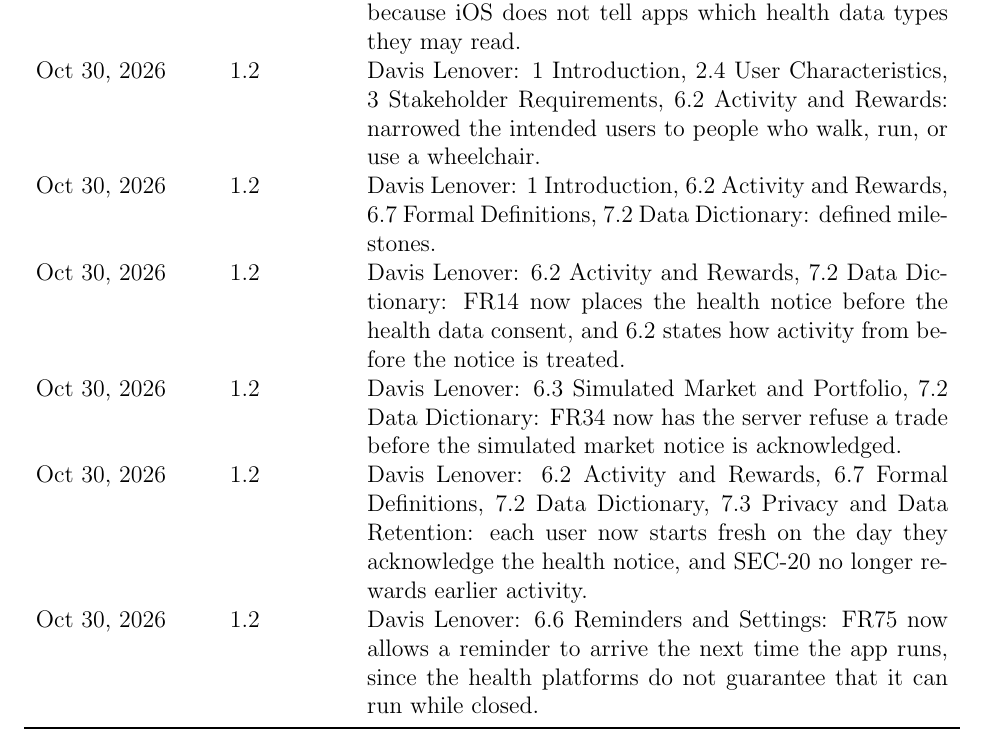
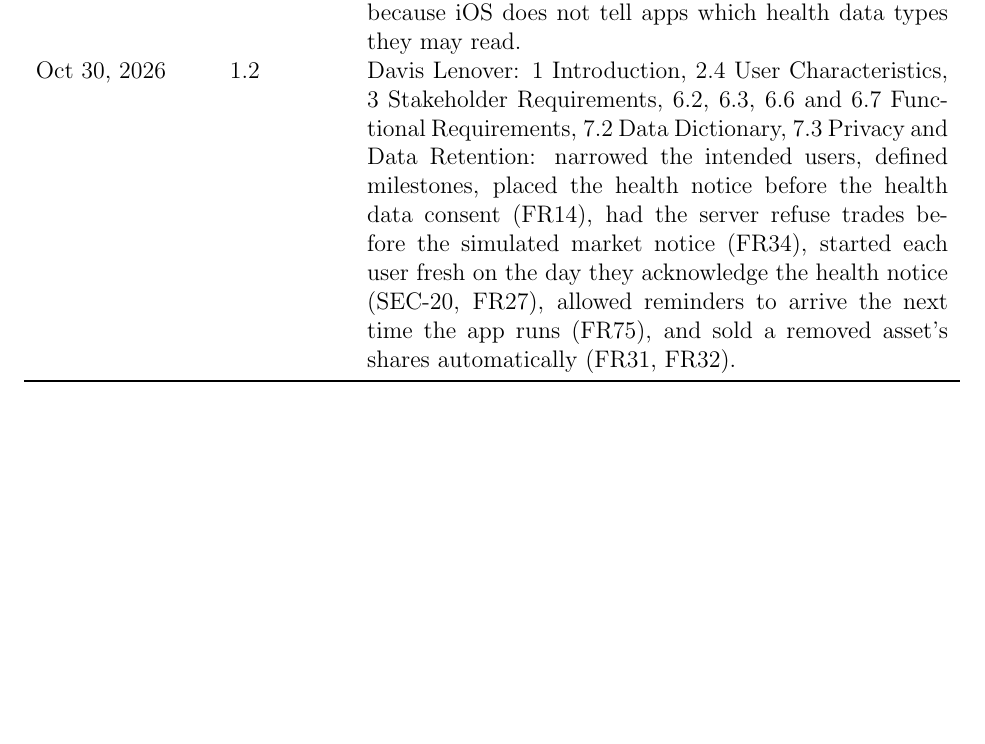
Before and after one commit to davislenover/BurnNEarn, a LaTeX document (docs/SRS-IEEE/SRS.tex): part of page 4 of 78 before the commit and part of page 4 of 77 after it, cut so that both start at the same text, the shorter picture padded with empty space. Compiled offline with pdfLaTeX; a LaTeX package or settings file that is missing is left out.

Commit message:
Sell a removed asset's shares automatically in FR31 and FR32

```diff
--- a/docs/SRS-IEEE/SRS.tex
+++ b/docs/SRS-IEEE/SRS.tex
@@ -138,23 +138,13 @@ Oct 27, 2026 & 1.1 & Davis Lenover: 6.6 Reminders and Settings, FR77
 revised because iOS does not tell apps which health data types they may
 read.\\
 Oct 30, 2026 & 1.2 & Davis Lenover: 1 Introduction, 2.4 User Characteristics,
-3 Stakeholder Requirements, 6.2 Activity and Rewards: narrowed the intended
-users to people who walk, run, or use a wheelchair.\\
-Oct 30, 2026 & 1.2 & Davis Lenover: 1 Introduction, 6.2 Activity and Rewards,
-6.7 Formal Definitions, 7.2 Data Dictionary: defined milestones.\\
-Oct 30, 2026 & 1.2 & Davis Lenover: 6.2 Activity and Rewards, 7.2 Data
-Dictionary: FR14 now places the health notice before the health data consent,
-and 6.2 states how activity from before the notice is treated.\\
-Oct 30, 2026 & 1.2 & Davis Lenover: 6.3 Simulated Market and Portfolio, 7.2
-Data Dictionary: FR34 now has the server refuse a trade before the simulated
-market notice is acknowledged.\\
-Oct 30, 2026 & 1.2 & Davis Lenover: 6.2 Activity and Rewards, 6.7 Formal
-Definitions, 7.2 Data Dictionary, 7.3 Privacy and Data Retention: each user now
-starts fresh on the day they acknowledge the health notice, and SEC-20 no longer
-rewards earlier activity.\\
-Oct 30, 2026 & 1.2 & Davis Lenover: 6.6 Reminders and Settings: FR75 now allows
-a reminder to arrive the next time the app runs, since the health platforms do
-not guarantee that it can run while closed.\\
+3 Stakeholder Requirements, 6.2, 6.3, 6.6 and 6.7 Functional Requirements, 7.2
+Data Dictionary, 7.3 Privacy and Data Retention: narrowed the intended users,
+defined milestones, placed the health notice before the health data consent
+(FR14), had the server refuse trades before the simulated market notice (FR34),
+started each user fresh on the day they acknowledge the health notice (SEC-20,
+FR27), allowed reminders to arrive the next time the app runs (FR75), and sold a
+removed asset's shares automatically (FR31, FR32).\\
 \bottomrule
 \end{tabularx}
 
```
Also changed, not shown: docs/SRS-IEEE/SRS.tex (23 more changed lines).
